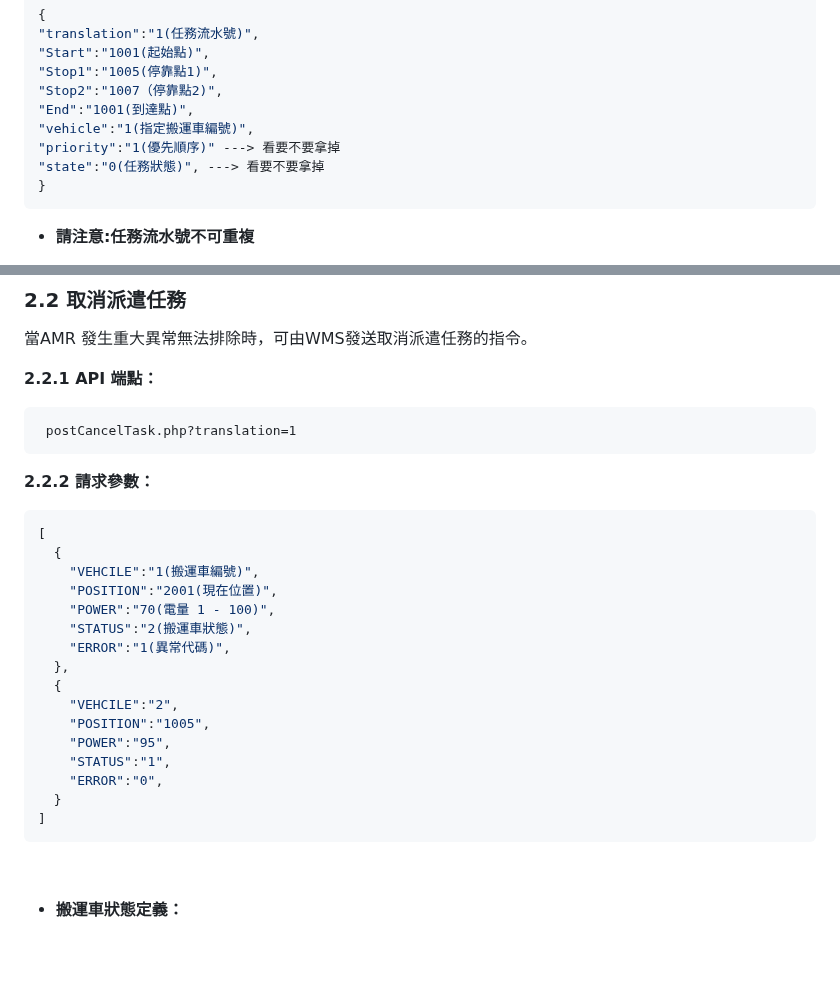
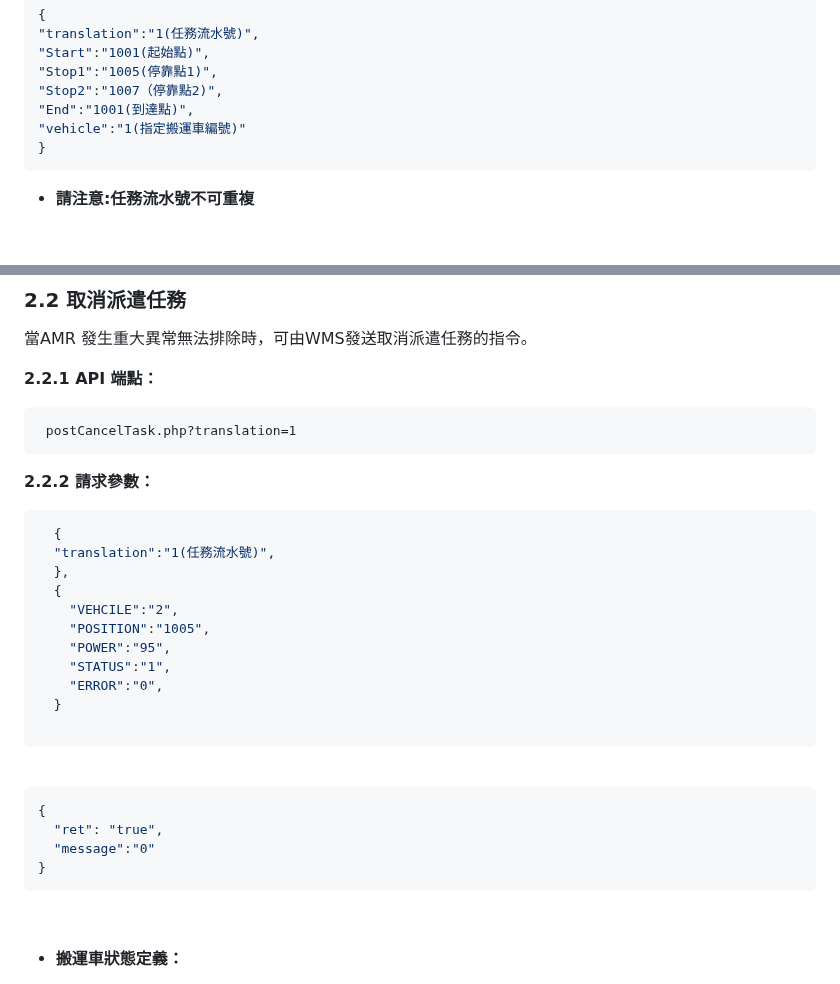
Before and after one commit to athena-tircgo/amr-wms-lsj, a Markdown page: README.md, 2 parts joined by grey strips. GitHub-like rendering; blank space fills up the shorter version.

````diff
--- a/README.md
+++ b/README.md
@@ -83,9 +83,7 @@ postNewTask.php? Data[....]
 "Stop1":"1005(停靠點1)",
 "Stop2":"1007（停靠點2)",
 "End":"1001(到達點)",
-"vehicle":"1(指定搬運車編號)",
-"priority":"1(優先順序)" ---> 看要不要拿掉
-"state":"0(任務狀態)", ---> 看要不要拿掉
+"vehicle":"1(指定搬運車編號)"
 }
 ```
 - **請注意:任務流水號不可重複**
@@ -153,13 +151,8 @@ sequenceDiagram
 
 **2.2.2 請求參數：**
 ```json
-[
   {
-    "VEHCILE":"1(搬運車編號)",
-    "POSITION":"2001(現在位置)",
-    "POWER":"70(電量 1 - 100)",
-    "STATUS":"2(搬運車狀態)",
-    "ERROR":"1(異常代碼)",
+  "translation":"1(任務流水號)",
   },
   {
     "VEHCILE":"2",
@@ -168,7 +161,16 @@ sequenceDiagram
     "STATUS":"1",
     "ERROR":"0",
   }
-]
+
+```
+
+<br>
+
+```json
+{
+  "ret": "true",
+  "message":"0"
+}
 ```
 
 <br>
````
